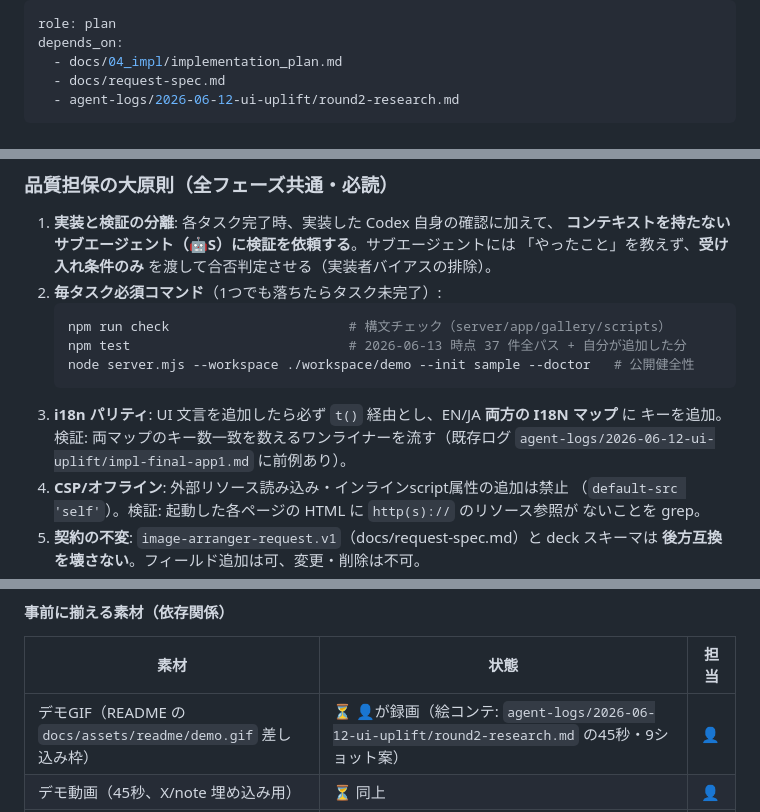
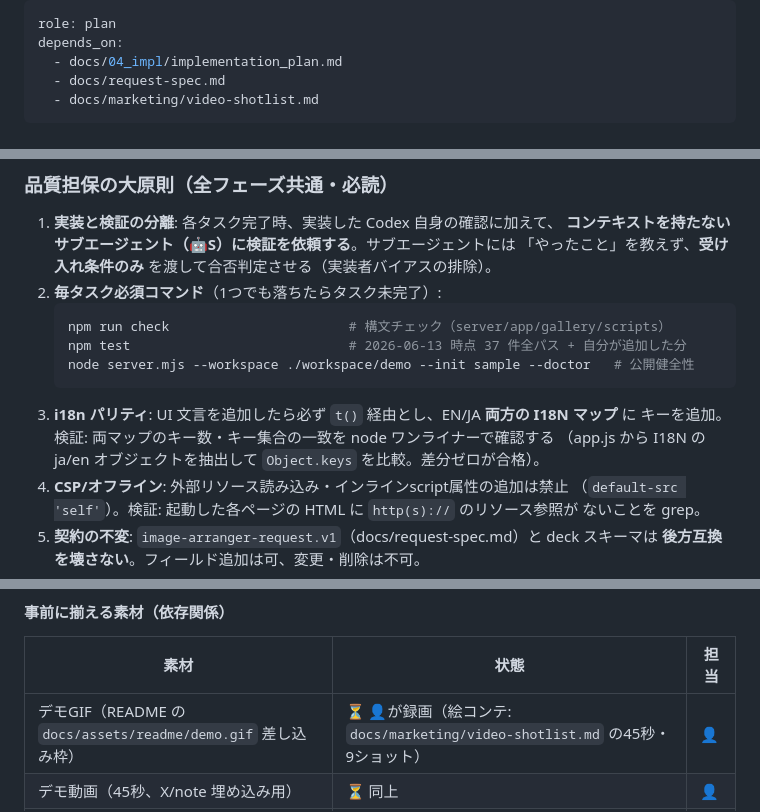
Before and after one commit to aiarranger/image-arranger, a Markdown page: docs/04_impl/codex_plan_kit_ux_env_marketing.md, 3 parts joined by grey strips. Drawn GitHub-style.

````diff
--- a/docs/04_impl/codex_plan_kit_ux_env_marketing.md
+++ b/docs/04_impl/codex_plan_kit_ux_env_marketing.md
@@ -3,7 +3,7 @@ role: plan
 depends_on:
   - docs/04_impl/implementation_plan.md
   - docs/request-spec.md
-  - agent-logs/2026-06-12-ui-uplift/round2-research.md
+  - docs/marketing/video-shotlist.md
 ---
 # 実装計画 v2 — Create kit UX改善・環境固定・マーケティング（Codex 引き継ぎ）
 
@@ -43,8 +43,8 @@ Phase 3 のマーケティング投稿先（X / note / dev.to 等 — すべて
    node server.mjs --workspace ./workspace/demo --init sample --doctor   # 公開健全性
    ```
 3. **i18n パリティ**: UI 文言を追加したら必ず `t()` 経由とし、EN/JA **両方の I18N マップ** に
-   キーを追加。検証: 両マップのキー数一致を数えるワンライナーを流す（既存ログ
-   `agent-logs/2026-06-12-ui-uplift/impl-final-app1.md` に前例あり）。
+   キーを追加。検証: 両マップのキー数・キー集合の一致を node ワンライナーで確認する
+   （app.js から I18N の ja/en オブジェクトを抽出して `Object.keys` を比較。差分ゼロが合格）。
 4. **CSP/オフライン**: 外部リソース読み込み・インラインscript属性の追加は禁止
    （`default-src 'self'`）。検証: 起動した各ページの HTML に `http(s)://` のリソース参照が
    ないことを grep。
@@ -227,7 +227,7 @@ Phase 3 のマーケティング投稿先（X / note / dev.to 等 — すべて
 
 | 素材 | 状態 | 担当 |
 |------|------|------|
-| デモGIF（README の `docs/assets/readme/demo.gif` 差し込み枠） | ⏳ 👤が録画（絵コンテ: `agent-logs/2026-06-12-ui-uplift/round2-research.md` の45秒・9ショット案） | 👤 |
+| デモGIF（README の `docs/assets/readme/demo.gif` 差し込み枠） | ⏳ 👤が録画（絵コンテ: `docs/marketing/video-shotlist.md` の45秒・9ショット） | 👤 |
 | デモ動画（45秒、X/note 埋め込み用） | ⏳ 同上 | 👤 |
 | LP | ✅ https://aiarranger.github.io/image-arranger/ | - |
 | OGP カード | ✅ 新ブランドで再生成済み | - |
````
Also changed, not shown: other parts of docs/04_impl/codex_plan_kit_ux_env_marketing.md (+56 -0 lines), docs/marketing/video-shotlist.md (added, +29 -0 lines).
